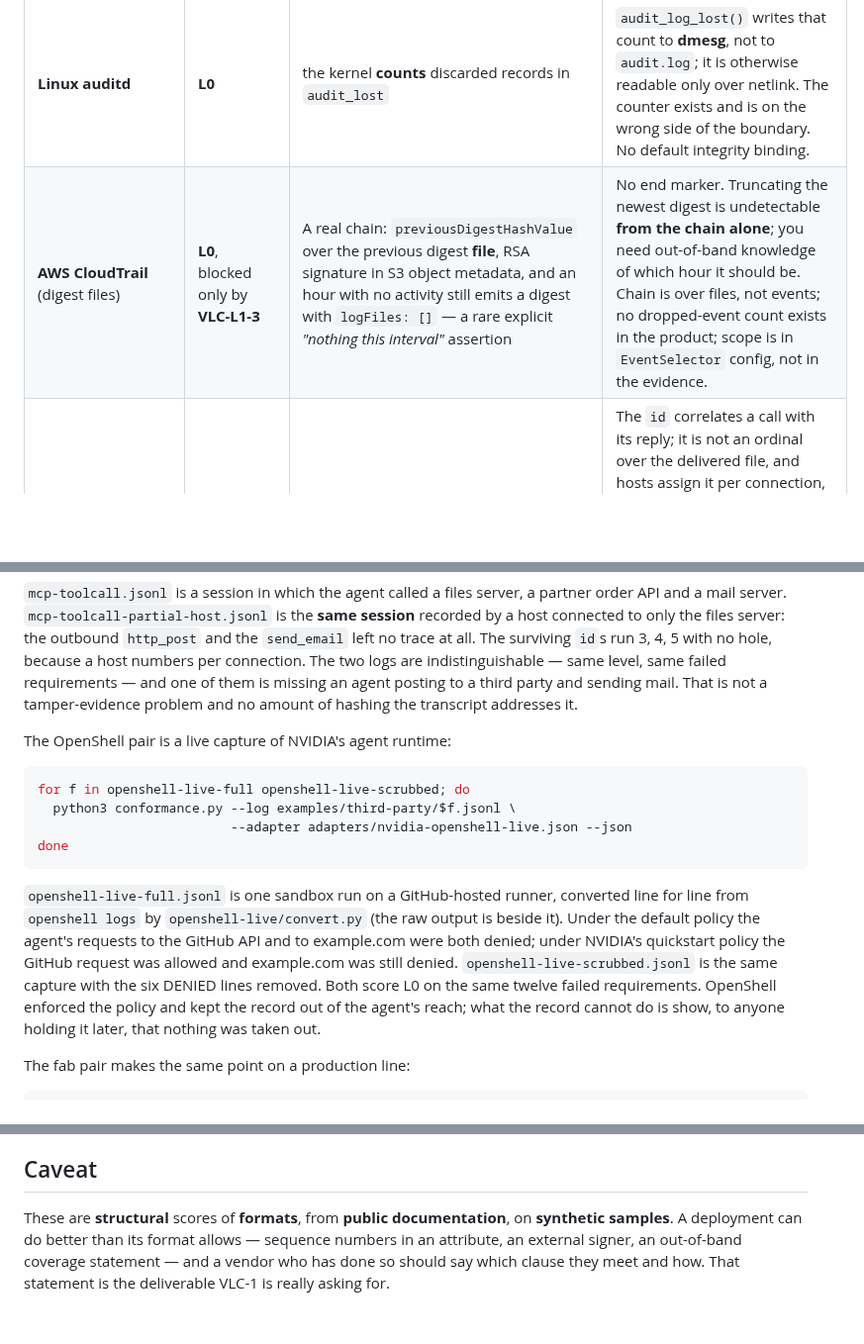
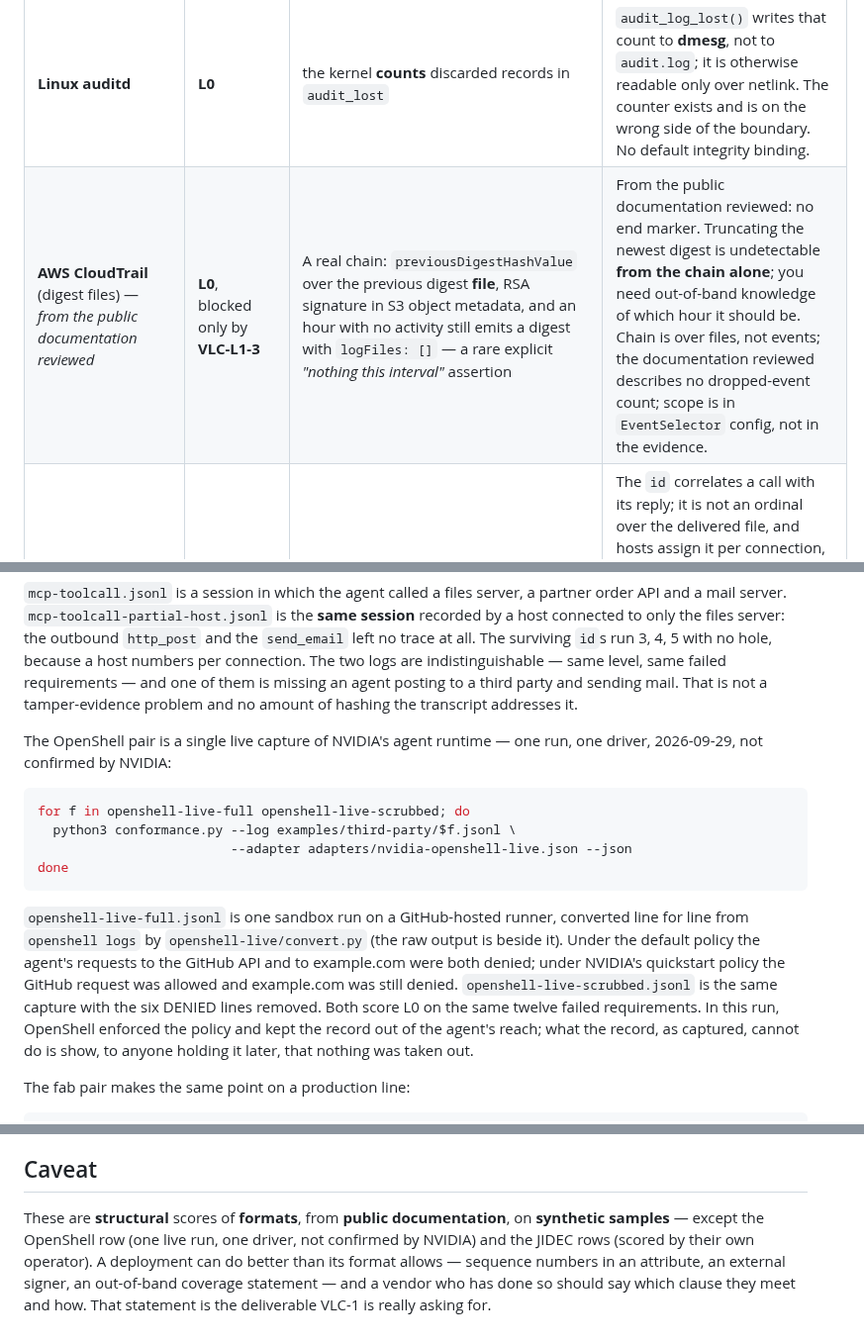
Before and after one commit to MattyIceMatrix/vlc-1, a Markdown page: THIRD-PARTY.md, 3 parts joined by grey strips. Shown at 99% size. GitHub-like rendering; blank space fills up the shorter version.

Commit message:
THIRD-PARTY: narrow the OpenShell and CloudTrail claims to what was observed
- OpenShell: every observation is scoped to one live run, one driver,
  2026-09-29, not confirmed by NVIDIA. The OCSF-file observation is limited to
  this run and driver. The link to NVIDIA/OpenShell#3817 is kept.
- CloudTrail: the row is worded as from the public documentation reviewed;
  "no dropped-event count exists in the product" becomes "the documentation
  reviewed describes no dropped-event count".
- Caveat names the rows that are not synthetic samples.

Co-Authored-By: Claude Opus 5.5 <noreply@anthropic.com>
Claude-Session: https://claude.ai/code/session_01HjjYATd7byWSkoPq4muAHw

````diff
--- a/THIRD-PARTY.md
+++ b/THIRD-PARTY.md
@@ -33,6 +33,6 @@ theirs to claim and ours to relay, clearly labelled as relayed.
 | **OpenTelemetry** (OTLP logs) | **L0** | `droppedAttributesCount` and friends; Collector queue metrics; OTLP `partial_success.rejected_log_records` | No integrity binding of any kind in OTLP. No per-record ordinal. Loss is real and counted — on the **metrics path**, which is a different pipeline that fails independently and is not bound to the data. |
 | **Kubernetes audit** (`audit.k8s.io/v1`) | **L0** | rich, well-specified event content; an audit **policy** that is genuine coverage information | `auditID` is a random UID, not an ordinal, so holes are invisible. Full-queue discards raise `apiserver_audit_error_total` and the error string *"audit buffer queue blocked"* — neither of which is in the log. No chain, no signature. |
 | **Linux auditd** | **L0** | the kernel **counts** discarded records in `audit_lost` | `audit_log_lost()` writes that count to **dmesg**, not to `audit.log`; it is otherwise readable only over netlink. The counter exists and is on the wrong side of the boundary. No default integrity binding. |
-| **AWS CloudTrail** (digest files) | **L0**, blocked only by **VLC-L1-3** | A real chain: `previousDigestHashValue` over the previous digest **file**, RSA signature in S3 object metadata, and an hour with no activity still emits a digest with `logFiles: []` — a rare explicit *"nothing this interval"* assertion | No end marker. Truncating the newest digest is undetectable **from the chain alone**; you need out-of-band knowledge of which hour it should be. Chain is over files, not events; no dropped-event count exists in the product; scope is in `EventSelector` config, not in the evidence. |
+| **AWS CloudTrail** (digest files) — *from the public documentation reviewed* | **L0**, blocked only by **VLC-L1-3** | A real chain: `previousDigestHashValue` over the previous digest **file**, RSA signature in S3 object metadata, and an hour with no activity still emits a digest with `logFiles: []` — a rare explicit *"nothing this interval"* assertion | From the public documentation reviewed: no end marker. Truncating the newest digest is undetectable **from the chain alone**; you need out-of-band knowledge of which hour it should be. Chain is over files, not events; the documentation reviewed describes no dropped-event count; scope is in `EventSelector` config, not in the evidence. |
 | **MCP tool calls** (`tools/call` over JSON-RPC 2.0) | **L0** | a request/response correlation `id`; a `tools/list` result that is genuine coverage information | The `id` correlates a call with its reply; it is not an ordinal over the delivered file, and hosts assign it per connection, so absent calls leave no hole. No integrity field, no record counter, no requirement to state which servers were connected. NSA's June 2026 MCP information sheet names *"poor or missing audit logs"* as a risk and recommends logging every invocation — and specifies no mechanism for integrity, loss or coverage. |
 | **Fab equipment** (SECS-II/GEM over HSMS, SEMI E5/E30/E37) — *scored from public documentation, not from the paywalled standards; see the adapter's `_basis`* | **L0** | `SMPLN`, a real ordinal over the trace samples of one `TRID`; `S2F23`, which names the SVIDs a trace requested | No per-message digest appears in the public documentation or the open-source implementations, and HSMS is a session protocol over TCP/IP — it protects the hop, not the stored row. The ordinal covers trace samples only, not event reports or alarms. The larger loss needs no standard to establish: the **sampling period itself** is undeclared dead time — at one sample a minute, fifty-nine seconds in sixty go unobserved and no record marks them as unobserved rather than uneventful. Which SVIDs were enabled, and which wafers the sampling plan measured, live in equipment configuration. **Each of these is written in the adapter as a question a clause reference would settle.** |
@@ -92,7 +92,8 @@ logs are indistinguishable — same level, same failed requirements — and one
 them is missing an agent posting to a third party and sending mail. That is not a
 tamper-evidence problem and no amount of hashing the transcript addresses it.
 
-The OpenShell pair is a live capture of NVIDIA's agent runtime:
+The OpenShell pair is a single live capture of NVIDIA's agent runtime — one run,
+one driver, 2026-09-29, not confirmed by NVIDIA:
 
 ```sh
 for f in openshell-live-full openshell-live-scrubbed; do
@@ -101,7 +102,7 @@ for f in openshell-live-full openshell-live-scrubbed; do
 done
 ```
 
-`openshell-live-full.jsonl` is one sandbox run on a GitHub-hosted runner, converted line for line from `openshell logs` by `openshell-live/convert.py` (the raw output is beside it). Under the default policy the agent's requests to the GitHub API and to example.com were both denied; under NVIDIA's quickstart policy the GitHub request was allowed and example.com was still denied. `openshell-live-scrubbed.jsonl` is the same capture with the six DENIED lines removed. Both score L0 on the same twelve failed requirements. OpenShell enforced the policy and kept the record out of the agent's reach; what the record cannot do is show, to anyone holding it later, that nothing was taken out.
+`openshell-live-full.jsonl` is one sandbox run on a GitHub-hosted runner, converted line for line from `openshell logs` by `openshell-live/convert.py` (the raw output is beside it). Under the default policy the agent's requests to the GitHub API and to example.com were both denied; under NVIDIA's quickstart policy the GitHub request was allowed and example.com was still denied. `openshell-live-scrubbed.jsonl` is the same capture with the six DENIED lines removed. Both score L0 on the same twelve failed requirements. In this run, OpenShell enforced the policy and kept the record out of the agent's reach; what the record, as captured, cannot do is show, to anyone holding it later, that nothing was taken out.
 
 The fab pair makes the same point on a production line:
 
@@ -129,7 +130,8 @@ adapter and re-running; that is a shorter argument than an email.
 ## Caveat
 
 These are **structural** scores of **formats**, from **public documentation**, on
-**synthetic samples**. A deployment can do better than its format allows — sequence numbers
+**synthetic samples** — except the OpenShell row (one live run, one driver, not
+confirmed by NVIDIA) and the JIDEC rows (scored by their own operator). A deployment can do better than its format allows — sequence numbers
 in an attribute, an external signer, an out-of-band coverage statement — and a
 vendor who has done so should say which clause they meet and how. That statement
 is the deliverable VLC-1 is really asking for.
````
Also changed, not shown: other parts of THIRD-PARTY.md (+1 -1 lines).
